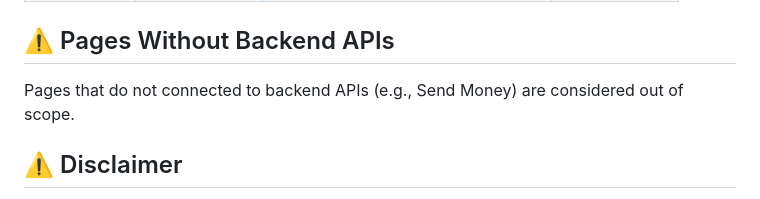
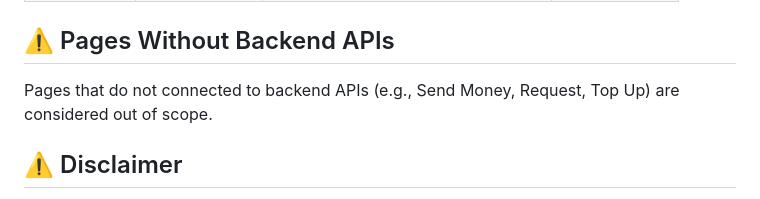
Before and after one commit to m7amd777/finsec-application, a Markdown page: README.md, the part around the change. GitHub-like rendering.

```diff
--- a/README.md
+++ b/README.md
@@ -88,7 +88,7 @@ The following test accounts are available for testing the application:
 
 ## ⚠️ Pages Without Backend APIs
 
-Pages that do not connected to backend APIs (e.g., Send Money) are considered out of scope.
+Pages that do not connected to backend APIs (e.g., Send Money, Request, Top Up) are considered out of scope.
 
 ## ⚠️ Disclaimer
 
```
